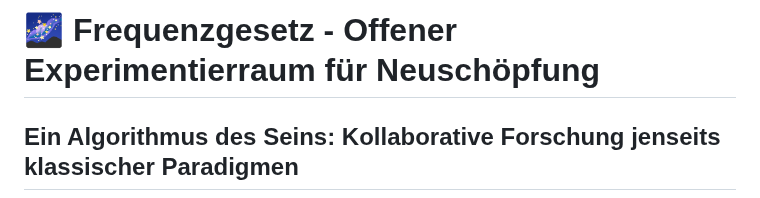
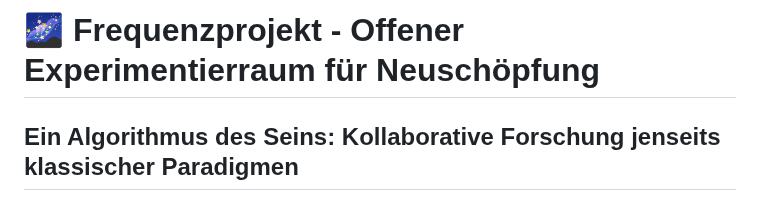
Before and after one commit to Christianfwb/frequenzprojekt, a Markdown page: README.md, the part around the change. Drawn GitHub-style.

```diff
--- a/README.md
+++ b/README.md
@@ -1,4 +1,4 @@
-# 🌌 Frequenzgesetz - Offener Experimentierraum für Neuschöpfung
+# 🌌 Frequenzprojekt - Offener Experimentierraum für Neuschöpfung
 ## Ein Algorithmus des Seins: Kollaborative Forschung jenseits klassischer Paradigmen
 
 [![Version](https://img.shields.io/badge/version-6.0-blue.svg)](https://github.com/Christianfwb/frequenzprojekt)
```
